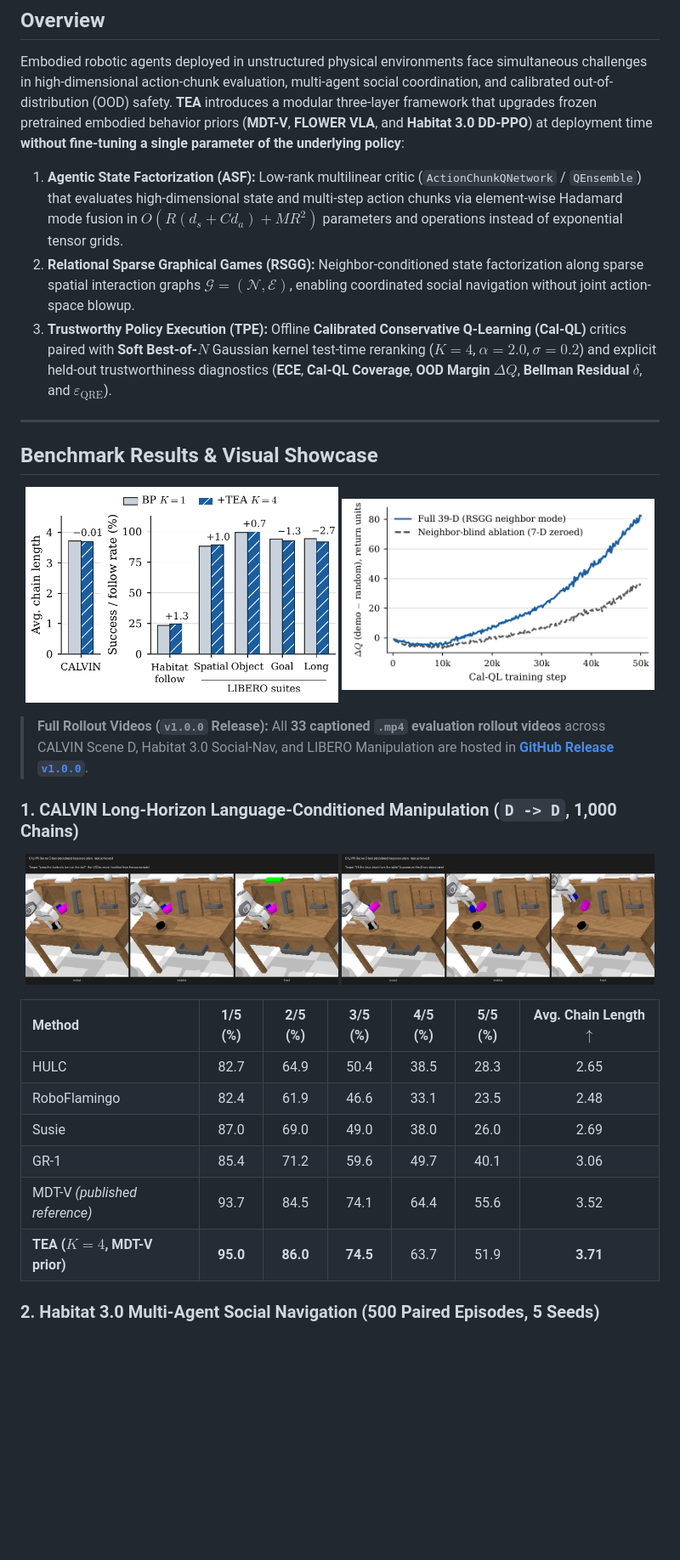
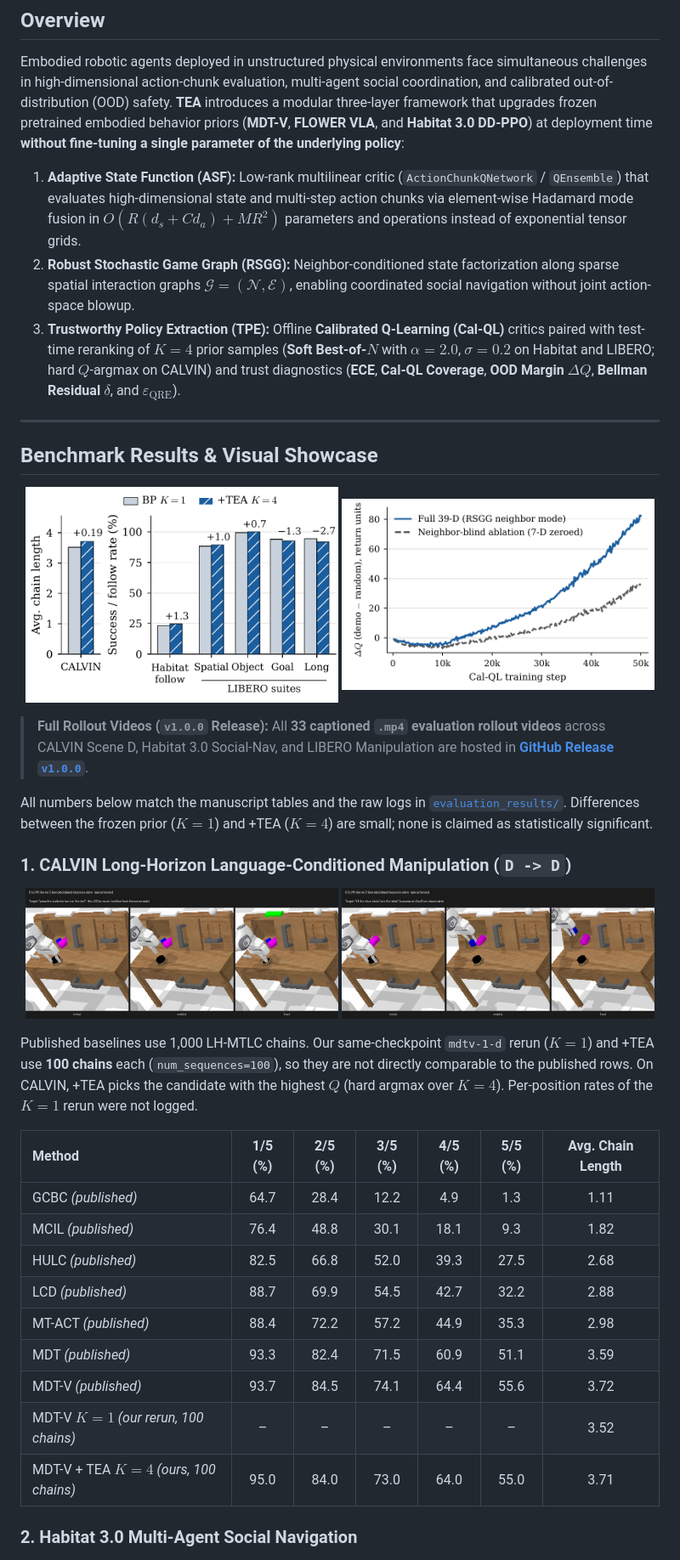
Before and after one commit to 1ncompleteness/TEA, a Markdown page: README.md, the part around one of its changes. Shown at 85% size. GitHub-like rendering; pictures changed too: assets/fig_main_sr.png; blank space fills up the shorter version.

```diff
--- a/README.md
+++ b/README.md
@@ -21,9 +21,9 @@ Official repository for **TEA: Trustworthy Embodied Agentic Intelligence Modelin
 
 Embodied robotic agents deployed in unstructured physical environments face simultaneous challenges in high-dimensional action-chunk evaluation, multi-agent social coordination, and calibrated out-of-distribution (OOD) safety. **TEA** introduces a modular three-layer framework that upgrades frozen pretrained embodied behavior priors (**MDT-V**, **FLOWER VLA**, and **Habitat 3.0 DD-PPO**) at deployment time **without fine-tuning a single parameter of the underlying policy**:
 
-1. **Agentic State Factorization (ASF):** Low-rank multilinear critic (`ActionChunkQNetwork` / `QEnsemble`) that evaluates high-dimensional state and multi-step action chunks via element-wise Hadamard mode fusion in $O(R(d_s + C d_a) + M R^2)$ parameters and operations instead of exponential tensor grids.
-2. **Relational Sparse Graphical Games (RSGG):** Neighbor-conditioned state factorization along sparse spatial interaction graphs $\mathcal{G} = (\mathcal{N}, \mathcal{E})$, enabling coordinated social navigation without joint action-space blowup.
-3. **Trustworthy Policy Execution (TPE):** Offline **Calibrated Conservative Q-Learning (Cal-QL)** critics paired with **Soft Best-of-$N$** Gaussian kernel test-time reranking ($K=4$, $\alpha=2.0$, $\sigma=0.2$) and explicit held-out trustworthiness diagnostics (**ECE**, **Cal-QL Coverage**, **OOD Margin $\Delta Q$**, **Bellman Residual $\delta$**, and **$\varepsilon_{\text{QRE}}$**).
+1. **Adaptive State Function (ASF):** Low-rank multilinear critic (`ActionChunkQNetwork` / `QEnsemble`) that evaluates high-dimensional state and multi-step action chunks via element-wise Hadamard mode fusion in $O(R(d_s + C d_a) + M R^2)$ parameters and operations instead of exponential tensor grids.
+2. **Robust Stochastic Game Graph (RSGG):** Neighbor-conditioned state factorization along sparse spatial interaction graphs $\mathcal{G} = (\mathcal{N}, \mathcal{E})$, enabling coordinated social navigation without joint action-space blowup.
+3. **Trustworthy Policy Extraction (TPE):** Offline **Calibrated Q-Learning (Cal-QL)** critics paired with test-time reranking of $K=4$ prior samples (**Soft Best-of-$N$** with $\alpha=2.0$, $\sigma=0.2$ on Habitat and LIBERO; hard $Q$-argmax on CALVIN) and trust diagnostics (**ECE**, **Cal-QL Coverage**, **OOD Margin $\Delta Q$**, **Bellman Residual $\delta$**, and **$\varepsilon_{\text{QRE}}$**).
 
 ---
 
@@ -36,23 +36,30 @@ Embodied robotic agents deployed in unstructured physical environments face simu
 
 > **Full Rollout Videos (`v1.0.0` Release):** All **33 captioned `.mp4` evaluation rollout videos** across CALVIN Scene D, Habitat 3.0 Social-Nav, and LIBERO Manipulation are hosted in [**GitHub Release `v1.0.0`**](https://github.com/1ncompleteness/TEA/releases/tag/v1.0.0).
 
-### 1. CALVIN Long-Horizon Language-Conditioned Manipulation (`D -> D`, 1,000 Chains)
+All numbers below match the manuscript tables and the raw logs in [`evaluation_results/`](evaluation_results). Differences between the frozen prior ($K=1$) and +TEA ($K=4$) are small; none is claimed as statistically significant.
+
+### 1. CALVIN Long-Horizon Language-Conditioned Manipulation (`D -> D`)
 
 <p align="center">
   <img src="assets/calvin_led.png" alt="CALVIN Scene D LED Task" width="49%"/>
   <img src="assets/calvin_lift.png" alt="CALVIN Scene D Lift Blue Block Task" width="49%"/>
 </p>
 
-| Method | 1/5 (%) | 2/5 (%) | 3/5 (%) | 4/5 (%) | 5/5 (%) | Avg. Chain Length $\uparrow$ |
+Published baselines use 1,000 LH-MTLC chains. Our same-checkpoint `mdtv-1-d` rerun ($K=1$) and +TEA use **100 chains** each (`num_sequences=100`), so they are not directly comparable to the published rows. On CALVIN, +TEA picks the candidate with the highest $Q$ (hard argmax over $K=4$). Per-position rates of the $K=1$ rerun were not logged.
+
+| Method | 1/5 (%) | 2/5 (%) | 3/5 (%) | 4/5 (%) | 5/5 (%) | Avg. Chain Length |
 | :--- | :---: | :---: | :---: | :---: | :---: | :---: |
-| HULC | 82.7 | 64.9 | 50.4 | 38.5 | 28.3 | 2.65 |
-| RoboFlamingo | 82.4 | 61.9 | 46.6 | 33.1 | 23.5 | 2.48 |
-| Susie | 87.0 | 69.0 | 49.0 | 38.0 | 26.0 | 2.69 |
-| GR-1 | 85.4 | 71.2 | 59.6 | 49.7 | 40.1 | 3.06 |
-| MDT-V *(published reference)* | 93.7 | 84.5 | 74.1 | 64.4 | 55.6 | 3.52 |
-| **TEA ($K=4$, MDT-V prior)** | **95.0** | **86.0** | **74.5** | 63.7 | 51.9 | **3.71** |
+| GCBC *(published)* | 64.7 | 28.4 | 12.2 | 4.9 | 1.3 | 1.11 |
+| MCIL *(published)* | 76.4 | 48.8 | 30.1 | 18.1 | 9.3 | 1.82 |
+| HULC *(published)* | 82.5 | 66.8 | 52.0 | 39.3 | 27.5 | 2.68 |
+| LCD *(published)* | 88.7 | 69.9 | 54.5 | 42.7 | 32.2 | 2.88 |
+| MT-ACT *(published)* | 88.4 | 72.2 | 57.2 | 44.9 | 35.3 | 2.98 |
+| MDT *(published)* | 93.3 | 82.4 | 71.5 | 60.9 | 51.1 | 3.59 |
+| MDT-V *(published)* | 93.7 | 84.5 | 74.1 | 64.4 | 55.6 | 3.72 |
+| MDT-V $K=1$ *(our rerun, 100 chains)* | – | – | – | – | – | 3.52 |
+| MDT-V + TEA $K=4$ *(ours, 100 chains)* | 95.0 | 84.0 | 73.0 | 64.0 | 55.0 | 3.71 |
 
-### 2. Habitat 3.0 Multi-Agent Social Navigation (500 Paired Episodes, 5 Seeds)
+### 2. Habitat 3.0 Multi-Agent Social Navigation
 
 <p align="center">
   <img src="assets/habitat_social_nav.png" alt="Habitat 3.0 Social-Nav Find and Follow" width="90%"/>
```
Also changed, not shown: other parts of README.md (+34 -31 lines).
